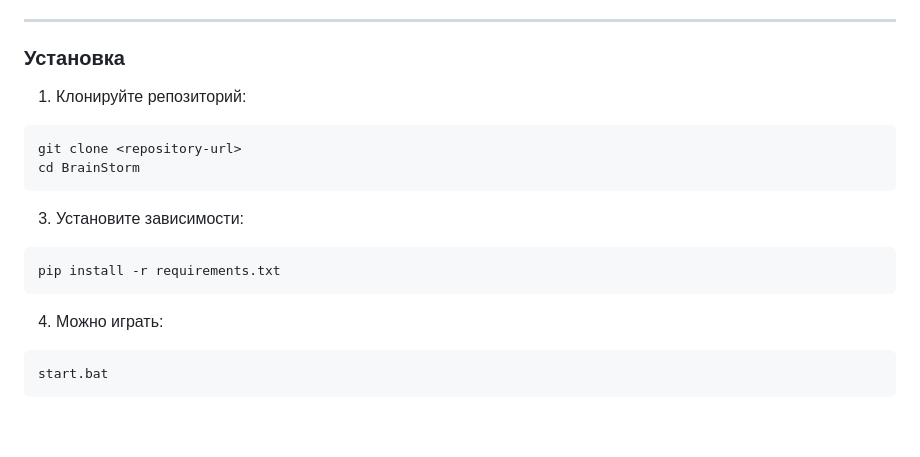
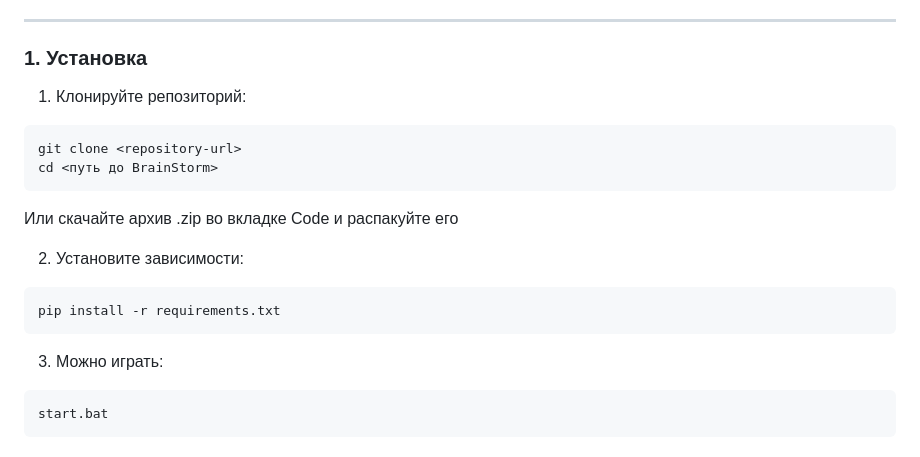
Before and after one commit to t-1mka/QuizBattle, a Markdown page: README.md, the part around the change. Drawn GitHub-style; blank space fills up the shorter version.

````diff
--- a/README.md
+++ b/README.md
@@ -43,19 +43,20 @@
 
 ---
 
-### Установка
+### 1. **Установка**
 
 1. Клонируйте репозиторий:
 ```bash
 git clone <repository-url>
-cd BrainStorm
+cd <путь до BrainStorm>
 ```
+Или скачайте архив .zip во вкладке Code и распакуйте его
 
-3. Установите зависимости:
+2. Установите зависимости:
 ```bash
 pip install -r requirements.txt
 ```
-4. Можно играть:
+3. Можно играть:
 ```bash
 start.bat
 ```
````
